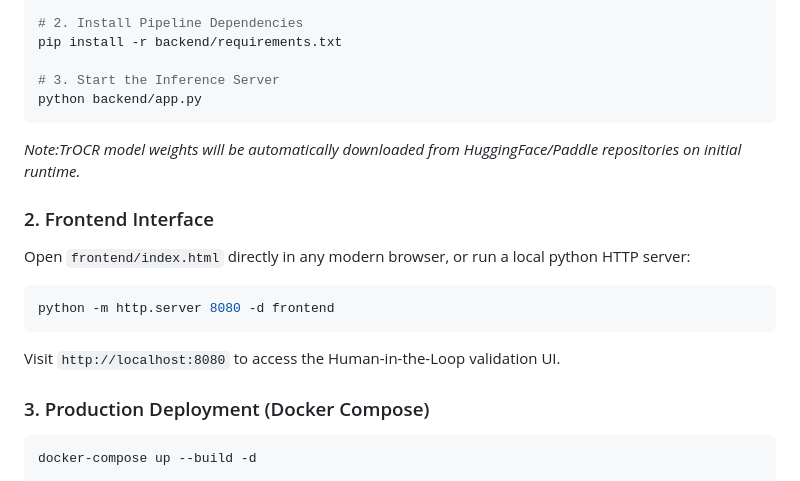
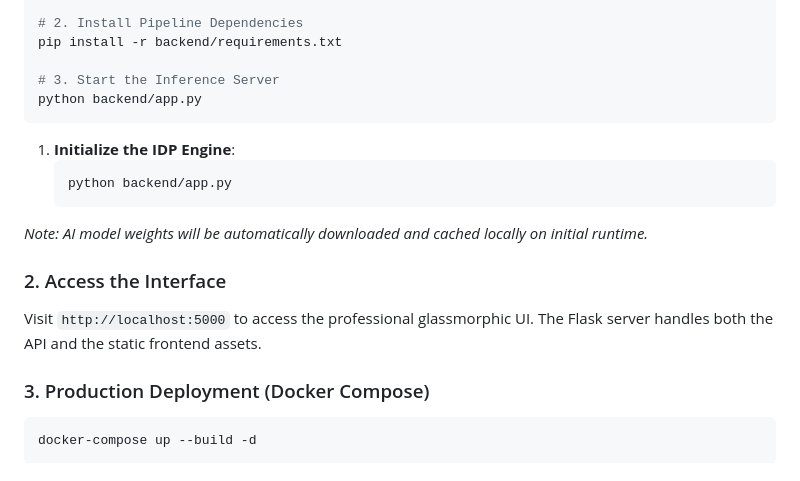
Before and after one commit to SandipAcharya/intelligent-ocr-nepal, a Markdown page: README.md, the part around the change. GitHub-like rendering.

Commit message:
docs: Finalize README for 100% offline IDP pipeline

````diff
--- a/README.md
+++ b/README.md
@@ -98,14 +98,14 @@ pip install -r backend/requirements.txt
 # 3. Start the Inference Server
 python backend/app.py
 ```
-*Note:TrOCR model weights will be automatically downloaded from HuggingFace/Paddle repositories on initial runtime.*
+1.  **Initialize the IDP Engine**:
+    ```bash
+    python backend/app.py
+    ```
+*Note: AI model weights will be automatically downloaded and cached locally on initial runtime.*
 
-### 2. Frontend Interface
-Open `frontend/index.html` directly in any modern browser, or run a local python HTTP server:
-```bash
-python -m http.server 8080 -d frontend
-```
-Visit `http://localhost:8080` to access the Human-in-the-Loop validation UI.
+### 2. Access the Interface
+Visit `http://localhost:5000` to access the professional glassmorphic UI. The Flask server handles both the API and the static frontend assets.
 
 ### 3. Production Deployment (Docker Compose)
 ```bash
````
